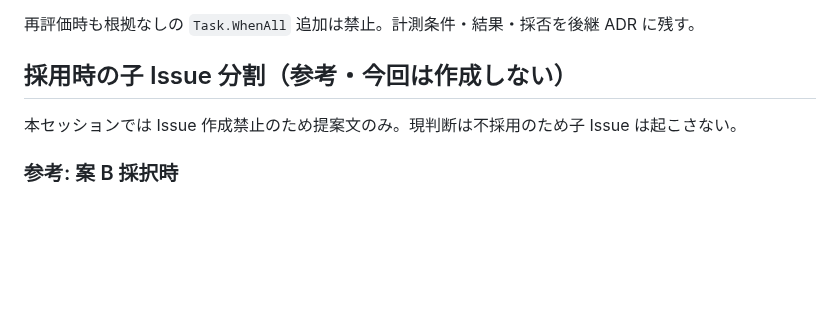
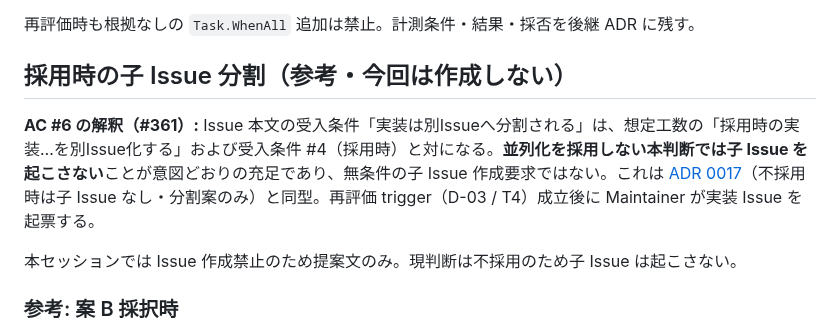
Before and after one commit to kooiei-in4a/amane-mailer, a Markdown page: docs/adr/0018-webhook-delivery-sequential-concurrency.md, the part around the change. Drawn GitHub-style; blank space fills up the shorter version.

Commit message:
docs(adr): clarify #361 AC#6 as adoption-conditional.
Record that the child-issue split acceptance item follows ADR 0017: no child issue when concurrency stays deferred.

Co-authored-by: Cursor <cursoragent@cursor.com>

```diff
--- a/docs/adr/0018-webhook-delivery-sequential-concurrency.md
+++ b/docs/adr/0018-webhook-delivery-sequential-concurrency.md
@@ -157,6 +157,8 @@ CI でも常時実行する（遅延合計は数百 ms 級）。数値の絶対
 
 ## 採用時の子 Issue 分割（参考・今回は作成しない）
 
+**AC #6 の解釈（#361）:** Issue 本文の受入条件「実装は別Issueへ分割される」は、想定工数の「採用時の実装…を別Issue化する」および受入条件 #4（採用時）と対になる。**並列化を採用しない本判断では子 Issue を起こさない**ことが意図どおりの充足であり、無条件の子 Issue 作成要求ではない。これは [ADR 0017](0017-webhook-first-wins-delivery-cycle.md)（不採用時は子 Issue なし・分割案のみ）と同型。再評価 trigger（D-03 / T4）成立後に Maintainer が実装 Issue を起票する。
+
 本セッションでは Issue 作成禁止のため提案文のみ。現判断は不採用のため子 Issue は起こさない。
 
 ### 参考: 案 B 採択時
```
